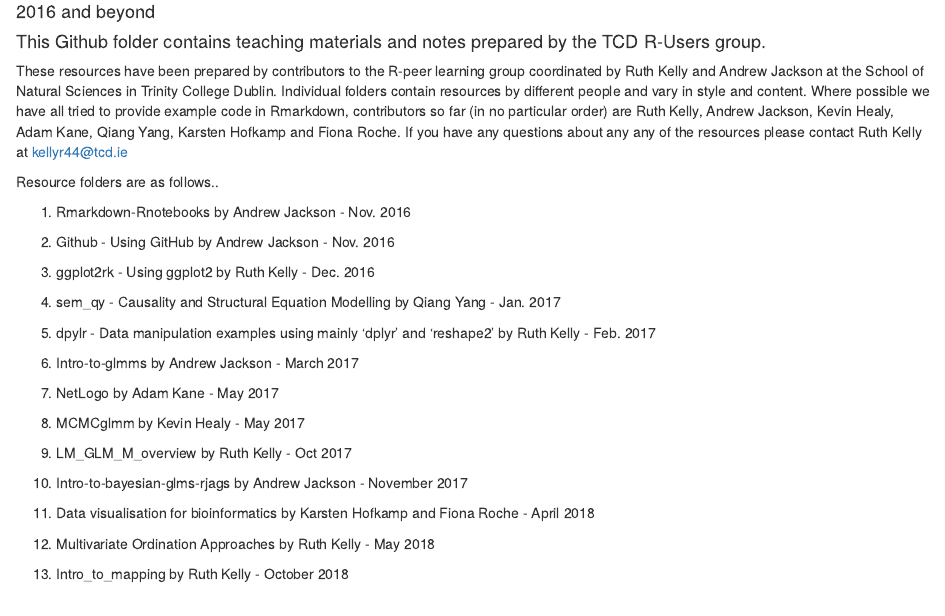
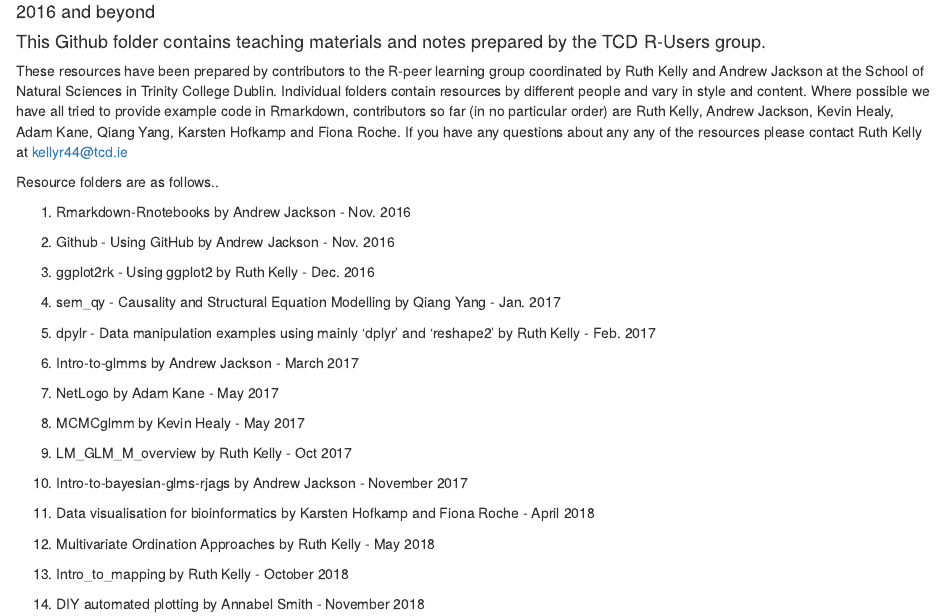
Before and after one commit to Ruth-R-Kelly/TCD-R-users-group-resources, an R Markdown document (Readme_first.Rmd): the page in a window 1100 px wide, from 70 px down. Rendered offline with R 4.5, knitr and Pandoc, with nearby package versions.

Commit message:
Added Annabels files to the description of the materials in the .readme file

```diff
--- a/Readme_first.Rmd
+++ b/Readme_first.Rmd
@@ -42,3 +42,5 @@
 12. Multivariate Ordination Approaches by Ruth Kelly - May 2018
 
 13. Intro_to_mapping by Ruth Kelly  - October 2018
+
+14. DIY automated plotting by Annabel Smith - November 2018
```
